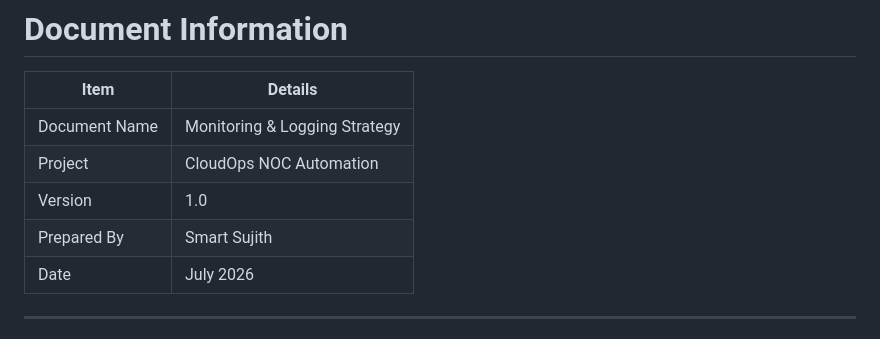
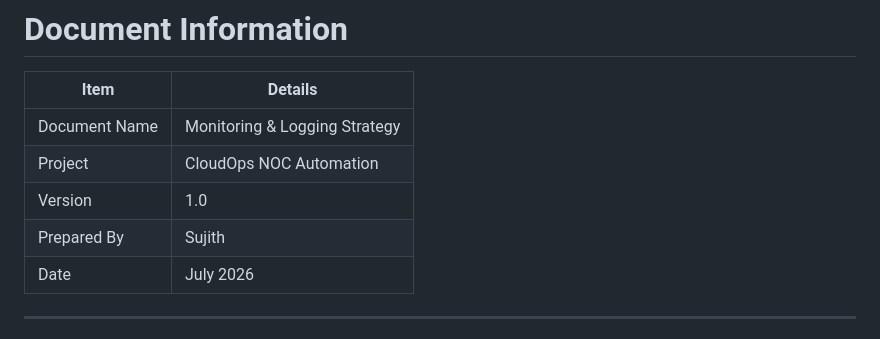
Before and after one commit to sujithsumo-cloud/CloudOps-NOC-AutoRemediation, a Markdown page: Docs/08-Monitoring-and-Logging-Strategy.md, the part around the change. Rendered like a GitHub page.

```diff
--- a/Docs/08-Monitoring-and-Logging-Strategy.md
+++ b/Docs/08-Monitoring-and-Logging-Strategy.md
@@ -13,7 +13,7 @@ CloudOps NOC Automation Using AWS CloudWatch, SNS, Lambda, and AWS Systems Manag
 | Document Name | Monitoring & Logging Strategy |
 | Project | CloudOps NOC Automation |
 | Version | 1.0 |
-| Prepared By | Smart Sujith |
+| Prepared By | Sujith |
 | Date | July 2026 |
 
 ---
```
